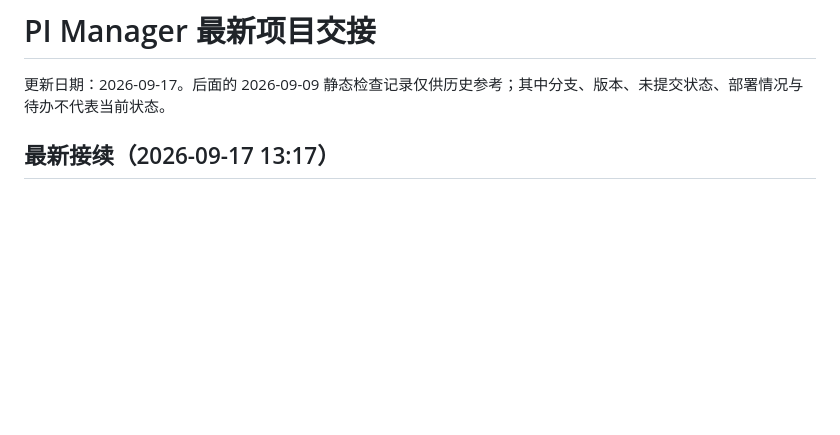
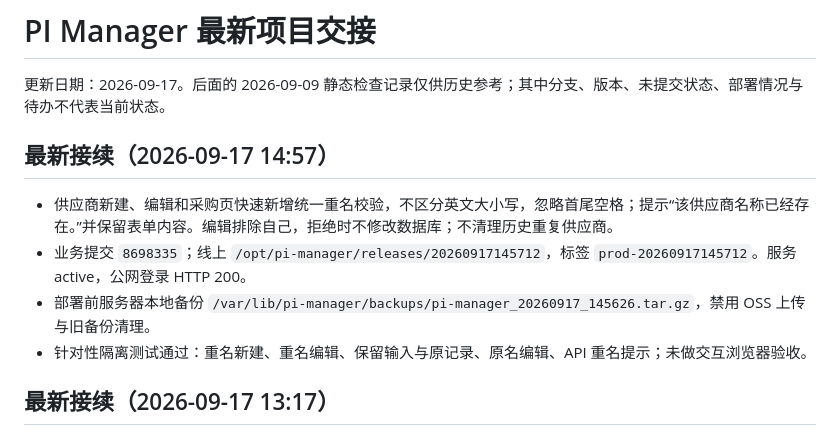
Before and after one commit to fantastic10086-commits/Myweb, a Markdown page: PROJECT_HANDOFF.md, the part around the change. Rendered like a GitHub page; blank space fills up the shorter version.

Commit message:
docs: record supplier name validation deployment

```diff
--- a/PROJECT_HANDOFF.md
+++ b/PROJECT_HANDOFF.md
@@ -1,6 +1,13 @@
 # PI Manager 最新项目交接
 
 更新日期：2026-09-17。后面的 2026-09-09 静态检查记录仅供历史参考；其中分支、版本、未提交状态、部署情况与待办不代表当前状态。
+
+## 最新接续（2026-09-17 14:57）
+
+- 供应商新建、编辑和采购页快速新增统一重名校验，不区分英文大小写，忽略首尾空格；提示“该供应商名称已经存在。”并保留表单内容。编辑排除自己，拒绝时不修改数据库；不清理历史重复供应商。
+- 业务提交 `8698335`；线上 `/opt/pi-manager/releases/20260917145712`，标签 `prod-20260917145712`。服务 active，公网登录 HTTP 200。
+- 部署前服务器本地备份 `/var/lib/pi-manager/backups/pi-manager_20260917_145626.tar.gz`，禁用 OSS 上传与旧备份清理。
+- 针对性隔离测试通过：重名新建、重名编辑、保留输入与原记录、原名编辑、API 重名提示；未做交互浏览器验收。
 
 ## 最新接续（2026-09-17 13:17）
 
```
